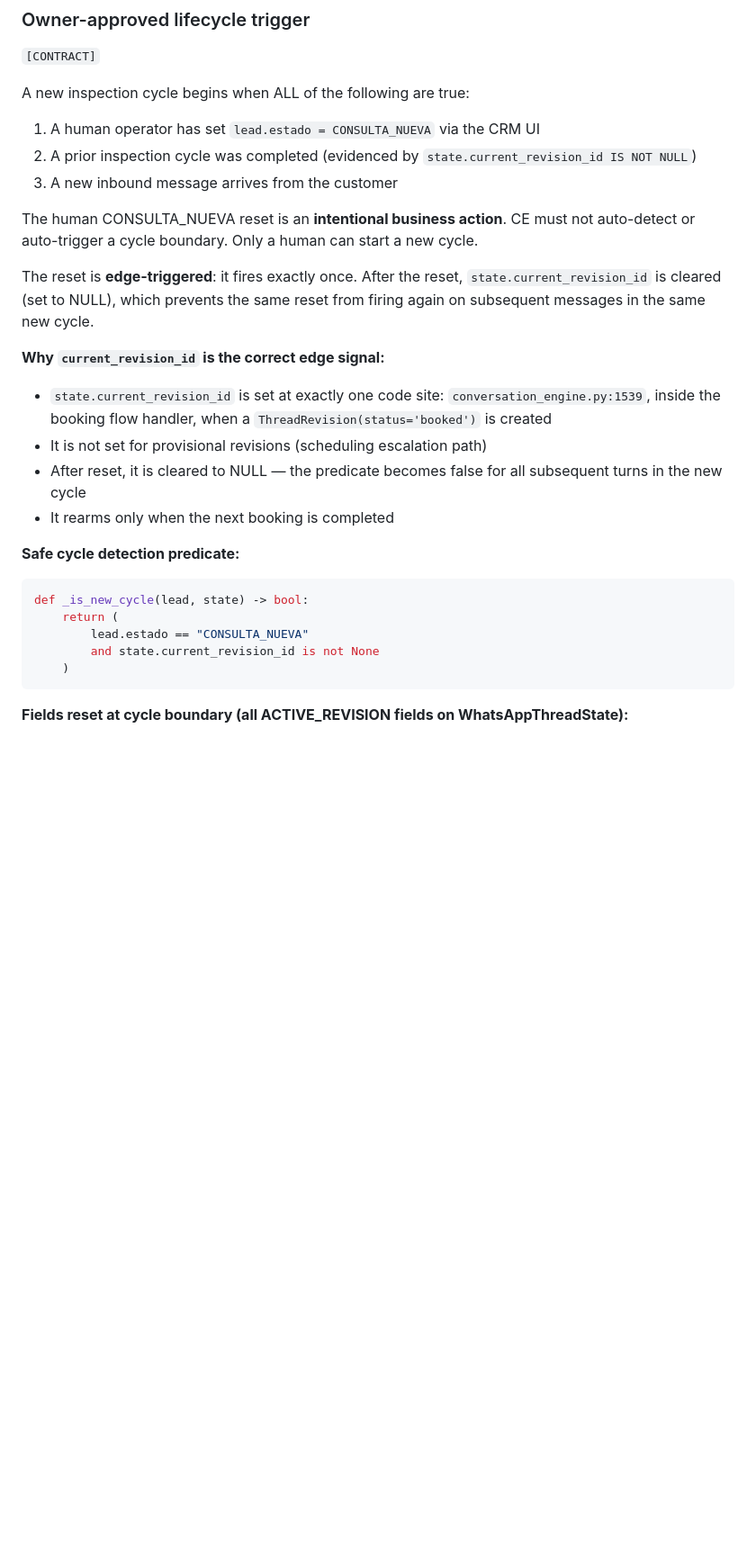
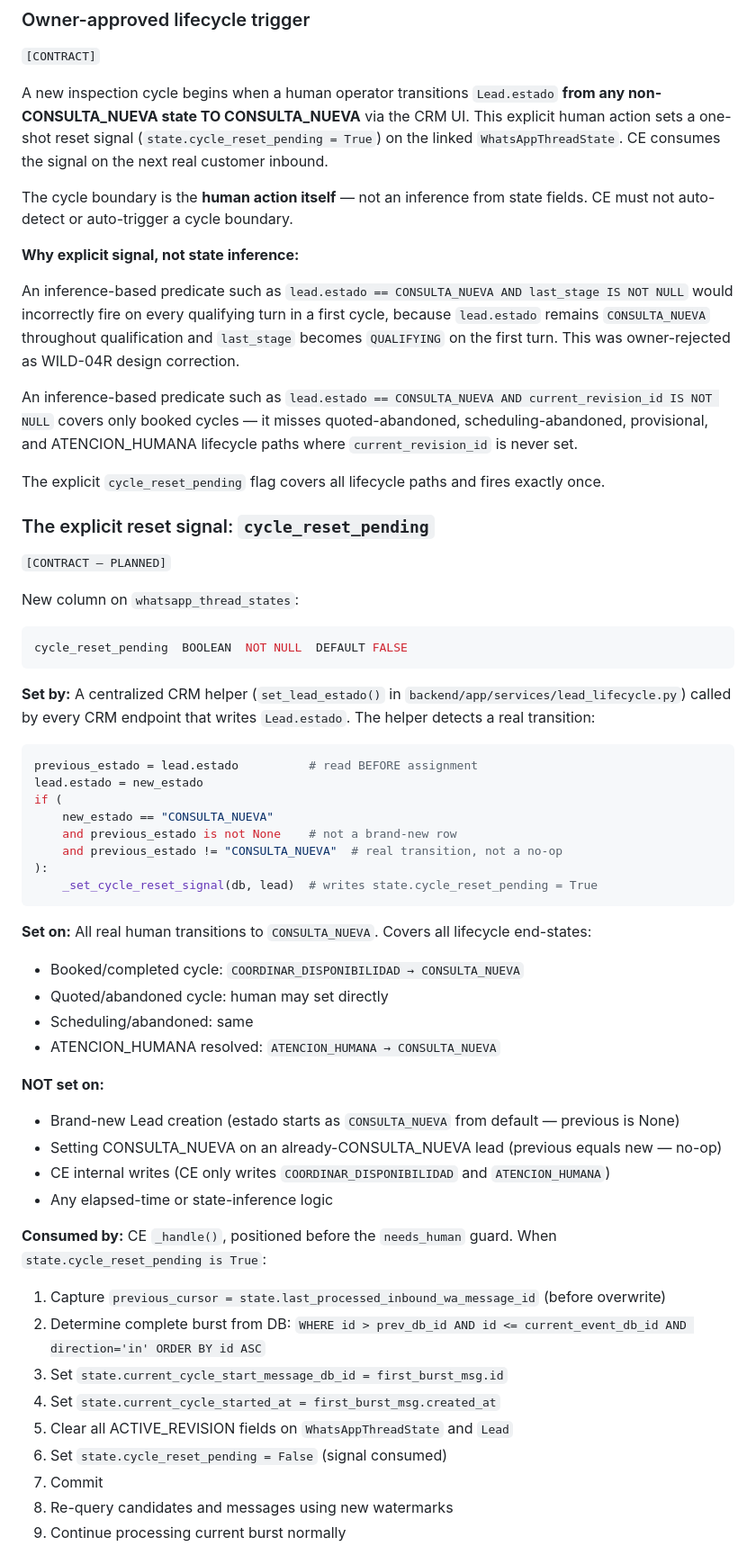
Before and after one commit to laradittmar/ridecheck-crm, a Markdown page: docs/architecture/CONVERSATION_RUNTIME_CONTRACT.md, the part around one of its changes. Shown at 90% size. GitHub-like rendering; blank space fills up the shorter version.

````diff
--- a/docs/architecture/CONVERSATION_RUNTIME_CONTRACT.md
+++ b/docs/architecture/CONVERSATION_RUNTIME_CONTRACT.md
@@ -68,31 +68,61 @@ Two new columns on `whatsapp_thread_states`:
 
 `[CONTRACT]`
 
-A new inspection cycle begins when ALL of the following are true:
+A new inspection cycle begins when a human operator transitions `Lead.estado` **from any non-CONSULTA_NUEVA state TO CONSULTA_NUEVA** via the CRM UI. This explicit human action sets a one-shot reset signal (`state.cycle_reset_pending = True`) on the linked `WhatsAppThreadState`. CE consumes the signal on the next real customer inbound.
 
-1. A human operator has set `lead.estado = CONSULTA_NUEVA` via the CRM UI
-2. A prior inspection cycle was completed (evidenced by `state.current_revision_id IS NOT NULL`)
-3. A new inbound message arrives from the customer
+The cycle boundary is the **human action itself** — not an inference from state fields. CE must not auto-detect or auto-trigger a cycle boundary.
 
-The human CONSULTA_NUEVA reset is an **intentional business action**. CE must not auto-detect or auto-trigger a cycle boundary. Only a human can start a new cycle.
+**Why explicit signal, not state inference:**
 
-The reset is **edge-triggered**: it fires exactly once. After the reset, `state.current_revision_id` is cleared (set to NULL), which prevents the same reset from firing again on subsequent messages in the same new cycle.
+An inference-based predicate such as `lead.estado == CONSULTA_NUEVA AND last_stage IS NOT NULL` would incorrectly fire on every qualifying turn in a first cycle, because `lead.estado` remains `CONSULTA_NUEVA` throughout qualification and `last_stage` becomes `QUALIFYING` on the first turn. This was owner-rejected as WILD-04R design correction.
 
-**Why `current_revision_id` is the correct edge signal:**
+An inference-based predicate such as `lead.estado == CONSULTA_NUEVA AND current_revision_id IS NOT NULL` covers only booked cycles — it misses quoted-abandoned, scheduling-abandoned, provisional, and ATENCION_HUMANA lifecycle paths where `current_revision_id` is never set.
 
-- `state.current_revision_id` is set at exactly one code site: `conversation_engine.py:1539`, inside the booking flow handler, when a `ThreadRevision(status='booked')` is created
-- It is not set for provisional revisions (scheduling escalation path)
-- After reset, it is cleared to NULL — the predicate becomes false for all subsequent turns in the new cycle
-- It rearms only when the next booking is completed
+The explicit `cycle_reset_pending` flag covers all lifecycle paths and fires exactly once.
 
-**Safe cycle detection predicate:**
+### The explicit reset signal: `cycle_reset_pending`
+
+`[CONTRACT — PLANNED]`
+
+New column on `whatsapp_thread_states`:
+
+```sql
+cycle_reset_pending  BOOLEAN  NOT NULL  DEFAULT FALSE
+```
+
+**Set by:** A centralized CRM helper (`set_lead_estado()` in `backend/app/services/lead_lifecycle.py`) called by every CRM endpoint that writes `Lead.estado`. The helper detects a real transition:
 
 ```python
-def _is_new_cycle(lead, state) -> bool:
-    return (
-        lead.estado == "CONSULTA_NUEVA"
-        and state.current_revision_id is not None
-    )
+previous_estado = lead.estado          # read BEFORE assignment
+lead.estado = new_estado
+if (
+    new_estado == "CONSULTA_NUEVA"
+    and previous_estado is not None    # not a brand-new row
+    and previous_estado != "CONSULTA_NUEVA"  # real transition, not a no-op
+):
+    _set_cycle_reset_signal(db, lead)  # writes state.cycle_reset_pending = True
 ```
 
-**Fields reset at cycle boundary (all ACTIVE_REVISION fields on WhatsAppThreadState):**
+**Set on:** All real human transitions to `CONSULTA_NUEVA`. Covers all lifecycle end-states:
+- Booked/completed cycle: `COORDINAR_DISPONIBILIDAD → CONSULTA_NUEVA`
+- Quoted/abandoned cycle: human may set directly
+- Scheduling/abandoned: same
+- ATENCION_HUMANA resolved: `ATENCION_HUMANA → CONSULTA_NUEVA`
+
+**NOT set on:**
+- Brand-new Lead creation (estado starts as `CONSULTA_NUEVA` from default — previous is None)
+- Setting CONSULTA_NUEVA on an already-CONSULTA_NUEVA lead (previous equals new — no-op)
+- CE internal writes (CE only writes `COORDINAR_DISPONIBILIDAD` and `ATENCION_HUMANA`)
+- Any elapsed-time or state-inference logic
+
+**Consumed by:** CE `_handle()`, positioned before the `needs_human` guard. When `state.cycle_reset_pending is True`:
+1. Capture `previous_cursor = state.last_processed_inbound_wa_message_id` (before overwrite)
+2. Determine complete burst from DB: `WHERE id > prev_db_id AND id <= current_event_db_id AND direction='in' ORDER BY id ASC`
+3. Set `state.current_cycle_start_message_db_id = first_burst_msg.id`
+4. Set `state.current_cycle_started_at = first_burst_msg.created_at`
+5. Clear all ACTIVE_REVISION fields on `WhatsAppThreadState` and `Lead`
+6. Set `state.cycle_reset_pending = False` (signal consumed)
+7. Commit
+8. Re-query candidates and messages using new watermarks
+9. Continue processing current burst normally
+
````
Also changed, not shown: other parts of docs/architecture/CONVERSATION_RUNTIME_CONTRACT.md (+67 -17 lines).
